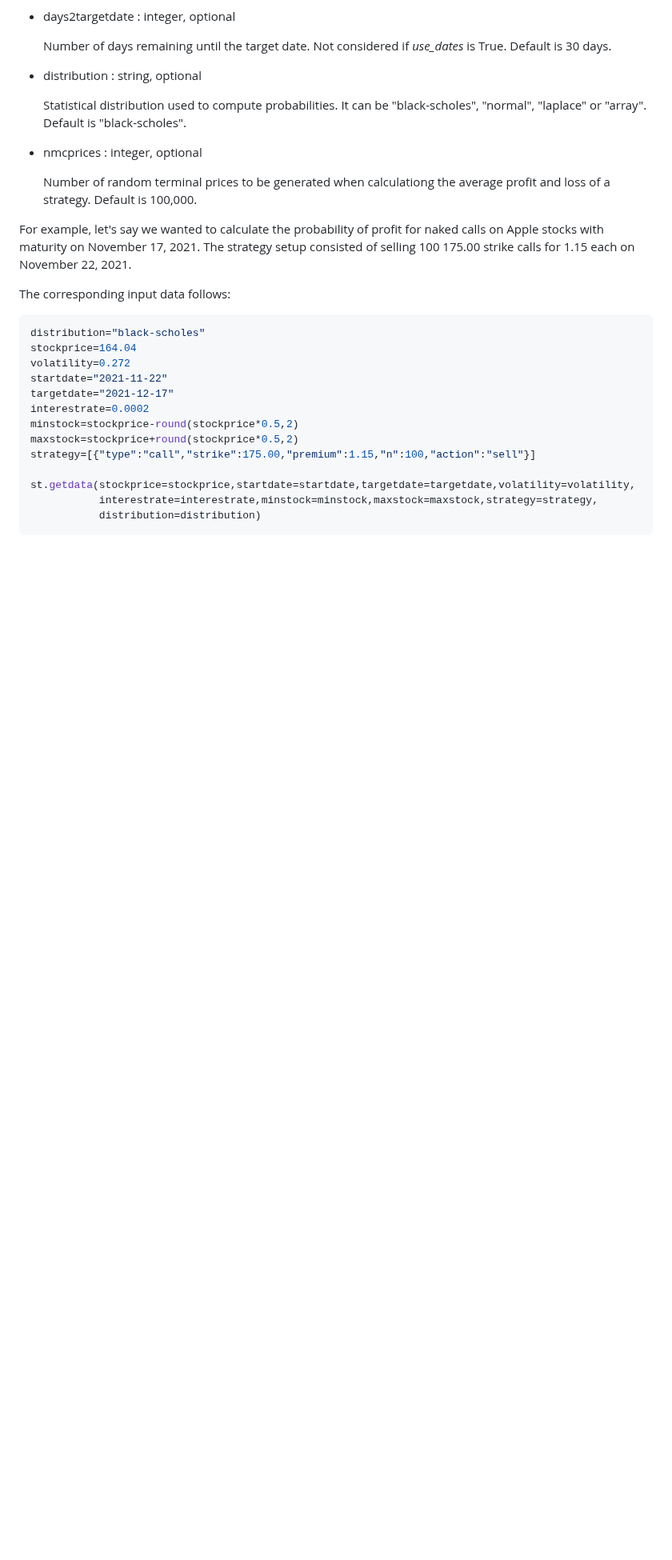
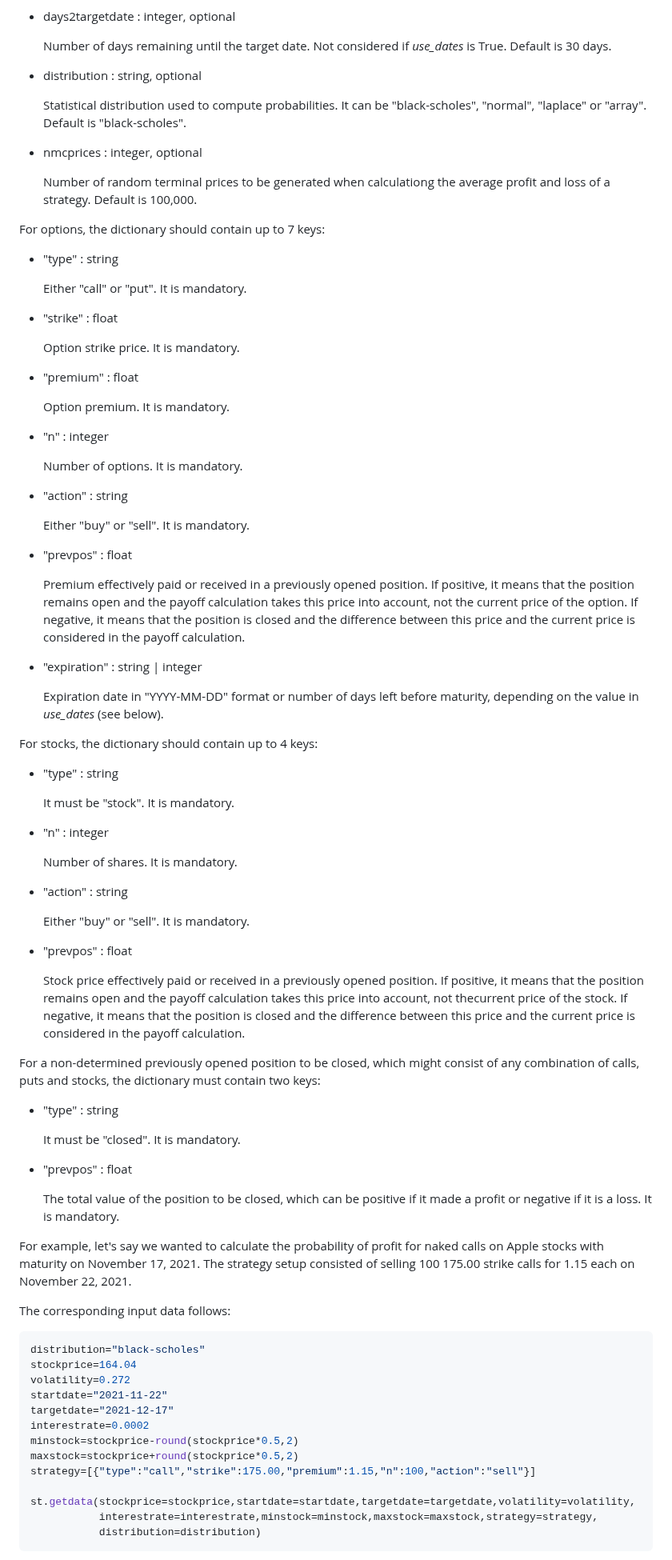
Before and after one commit to rgaveiga/optionlab, a Markdown page: README.md, the part around one of its changes. Shown at 80% size. Rendered like a GitHub page; blank space fills up the shorter version.

```diff
--- a/README.md
+++ b/README.md
@@ -109,6 +109,64 @@ Next, you need to pass the input data to the *getdata()* method of the newly cre
 
     Number of random terminal prices to be generated when calculationg the average profit and loss of a strategy. Default is 100,000.
 
+For options, the dictionary should contain up to 7 keys:
+
+- "type" : string
+
+    Either "call" or "put". It is mandatory.
+
+- "strike" : float
+
+    Option strike price. It is mandatory.
+
+- "premium" : float
+
+    Option premium. It is mandatory.
+
+- "n" : integer
+
+    Number of options. It is mandatory.
+
+- "action" : string
+
+    Either "buy" or "sell". It is mandatory.
+
+- "prevpos" : float
+
+    Premium effectively paid or received in a previously opened position. If positive, it means that the position remains open and the payoff calculation takes this price into account, not the current price of the option. If negative, it means that the position is closed and the difference between this price and the current price is considered in the payoff calculation.
+
+- "expiration" : string | integer
+
+    Expiration date in "YYYY-MM-DD" format or number of days left before maturity, depending on the value in *use_dates* (see below).
+
+For stocks, the dictionary should contain up to 4 keys:
+
+- "type" : string
+
+    It must be "stock". It is mandatory.
+
+- "n" : integer
+
+    Number of shares. It is mandatory.
+
+- "action" : string
+
+    Either "buy" or "sell". It is mandatory.
+
+- "prevpos" : float
+
+    Stock price effectively paid or received in a previously opened position. If positive, it means that the position remains open and the payoff calculation takes this price into account, not thecurrent price of the stock. If negative, it means that the position is closed and the difference between this price and the current price is considered in the payoff calculation.
+
+For a non-determined previously opened position to be closed, which might consist of any combination of calls, puts and stocks, the dictionary must contain two keys:
+
+- "type" : string
+
+    It must be "closed". It is mandatory.
+
+- "prevpos" : float
+
+    The total value of the position to be closed, which can be positive if it made a profit or negative if it is a loss. It is mandatory.
+
 For example, let's say we wanted to calculate the probability of profit for naked calls on Apple stocks with maturity on November 17, 2021. The strategy setup consisted of selling 100 175.00 strike calls for 1.15 each on November 22, 2021.
 
 The corresponding input data follows:
```
Also changed, not shown: other parts of README.md (+0 -1 lines).
